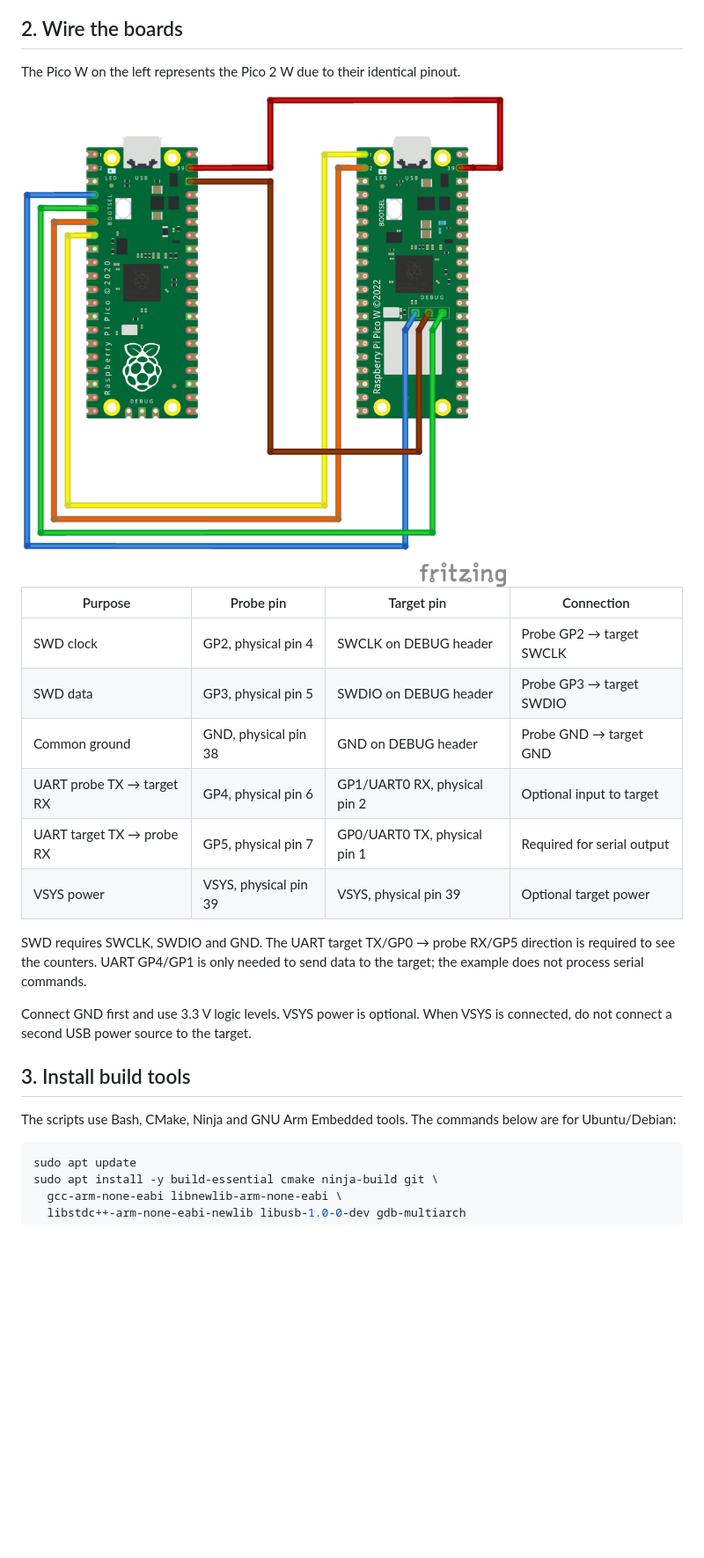
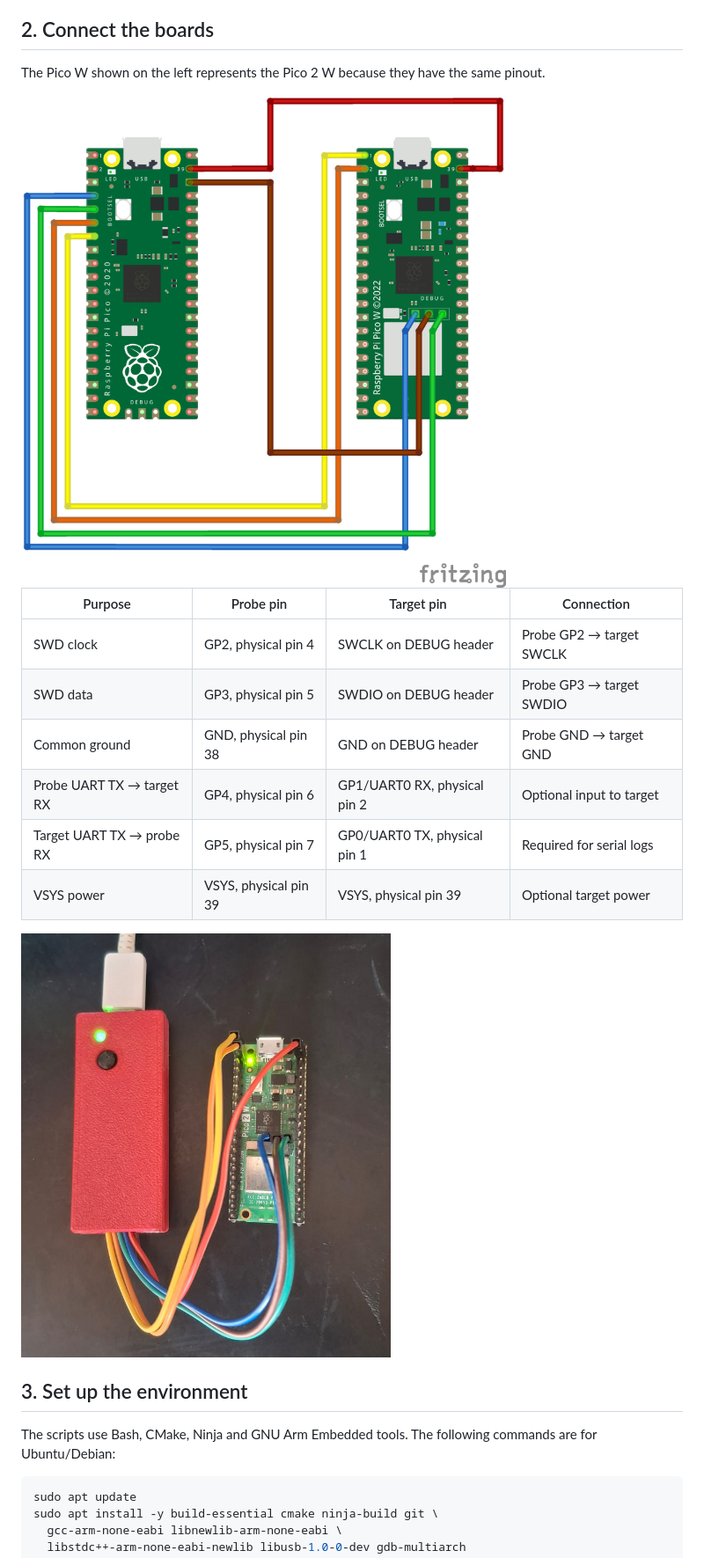
Before and after one commit to david-embedded-dev/pico2w-freertos-smp, a Markdown page: README.md, the part around one of its changes. Shown at 88% size. Drawn GitHub-style; blank space fills up the shorter version.

````diff
--- a/README.md
+++ b/README.md
@@ -57,7 +79,7 @@ This guide uses a **Pico 1** as the probe: download `debugprobe_on_pico.uf2`. Th
 3. Copy `debugprobe_on_pico.uf2` to the `RPI-RP2` drive.
 4. After reboot, the Pico 1 provides CMSIS-DAP for SWD and a USB-to-UART serial interface.
 
-## 2. Wire the boards
+## 2. Connect the boards
 
-The Pico W on the left represents the Pico 2 W due to their identical pinout.
+The Pico W shown on the left represents the Pico 2 W because they have the same pinout.
 
@@ -65,20 +87,18 @@ The Pico W on the left represents the Pico 2 W due to their identical pinout.
 
 | Purpose | Probe pin | Target pin | Connection |
-| --- | --- | --- | --- |
+|---|---|---|---|
 | SWD clock | GP2, physical pin 4 | SWCLK on DEBUG header | Probe GP2 → target SWCLK |
 | SWD data | GP3, physical pin 5 | SWDIO on DEBUG header | Probe GP3 → target SWDIO |
 | Common ground | GND, physical pin 38 | GND on DEBUG header | Probe GND → target GND |
-| UART probe TX → target RX | GP4, physical pin 6 | GP1/UART0 RX, physical pin 2 | Optional input to target |
-| UART target TX → probe RX | GP5, physical pin 7 | GP0/UART0 TX, physical pin 1 | Required for serial output |
+| Probe UART TX → target RX | GP4, physical pin 6 | GP1/UART0 RX, physical pin 2 | Optional input to target |
+| Target UART TX → probe RX | GP5, physical pin 7 | GP0/UART0 TX, physical pin 1 | Required for serial logs |
 | VSYS power | VSYS, physical pin 39 | VSYS, physical pin 39 | Optional target power |
 
-SWD requires SWCLK, SWDIO and GND. The UART target TX/GP0 → probe RX/GP5 direction is required to see the counters. UART GP4/GP1 is only needed to send data to the target; the example does not process serial commands.
+<img src="images/Hardware_setup.jpeg" alt="PicoProbe connected to the Pico 2 W" width="420">
 
-Connect GND first and use 3.3 V logic levels. VSYS power is optional. When VSYS is connected, do not connect a second USB power source to the target.
+## 3. Set up the environment
 
-## 3. Install build tools
-
-The scripts use Bash, CMake, Ninja and GNU Arm Embedded tools. The commands below are for Ubuntu/Debian:
+The scripts use Bash, CMake, Ninja and GNU Arm Embedded tools. The following commands are for Ubuntu/Debian:
 
 ```bash
 sudo apt update
````
Also changed, not shown: other parts of README.md (+53 -40 lines), README.pt-BR.md (+43 -28 lines), images/debug-vscode.png (added).
